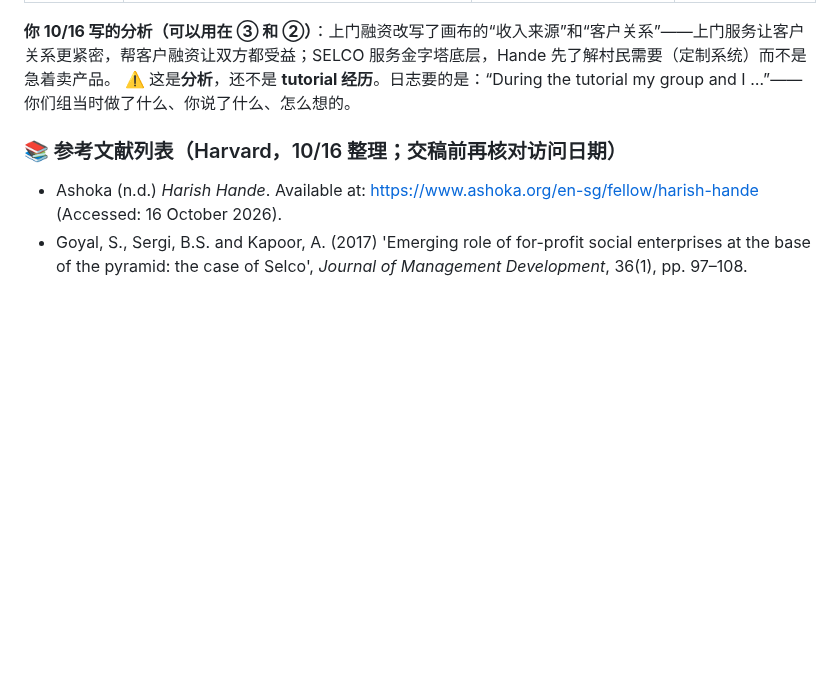
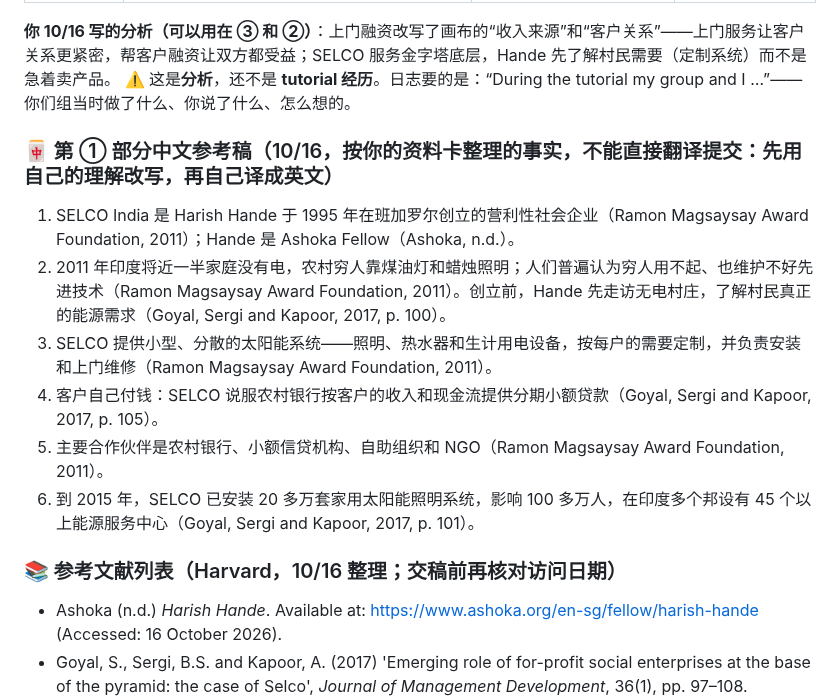
Before and after one commit to dollar3651314/mymba, a Markdown page: content/busi1764/a1-materials.md, the part around the change. Drawn GitHub-style; blank space fills up the shorter version.

Commit message:
A1：第①部分中文参考稿
Co-Authored-By: Claude Opus 5.5 <noreply@anthropic.com>
Claude-Session: https://claude.ai/code/session_015i8AjJvK6nDJDeC9Bah6rX

```diff
--- a/content/busi1764/a1-materials.md
+++ b/content/busi1764/a1-materials.md
@@ -100,6 +100,14 @@
 
 **你 10/16 写的分析（可以用在 ③ 和 ②）**：上门融资改写了画布的“收入来源”和“客户关系”——上门服务让客户关系更紧密，帮客户融资让双方都受益；SELCO 服务金字塔底层，Hande 先了解村民需要（定制系统）而不是急着卖产品。
 ⚠️ 这是**分析**，还不是 **tutorial 经历**。日志要的是：“During the tutorial my group and I …”——你们组当时做了什么、你说了什么、怎么想的。
+
+### 🀄 第 ① 部分中文参考稿（10/16，按你的资料卡整理的事实，**不能直接翻译提交**：先用自己的理解改写，再自己译成英文）
+1. SELCO India 是 Harish Hande 于 1995 年在班加罗尔创立的营利性社会企业（Ramon Magsaysay Award Foundation, 2011）；Hande 是 Ashoka Fellow（Ashoka, n.d.）。
+2. 2011 年印度将近一半家庭没有电，农村穷人靠煤油灯和蜡烛照明；人们普遍认为穷人用不起、也维护不好先进技术（Ramon Magsaysay Award Foundation, 2011）。创立前，Hande 先走访无电村庄，了解村民真正的能源需求（Goyal, Sergi and Kapoor, 2017, p. 100）。
+3. SELCO 提供小型、分散的太阳能系统——照明、热水器和生计用电设备，按每户的需要定制，并负责安装和上门维修（Ramon Magsaysay Award Foundation, 2011）。
+4. 客户自己付钱：SELCO 说服农村银行按客户的收入和现金流提供分期小额贷款（Goyal, Sergi and Kapoor, 2017, p. 105）。
+5. 主要合作伙伴是农村银行、小额信贷机构、自助组织和 NGO（Ramon Magsaysay Award Foundation, 2011）。
+6. 到 2015 年，SELCO 已安装 20 多万套家用太阳能照明系统，影响 100 多万人，在印度多个邦设有 45 个以上能源服务中心（Goyal, Sergi and Kapoor, 2017, p. 101）。
 
 ### 📚 参考文献列表（Harvard，10/16 整理；交稿前再核对访问日期）
 - Ashoka (n.d.) *Harish Hande*. Available at: https://www.ashoka.org/en-sg/fellow/harish-hande (Accessed: 16 October 2026).
```
